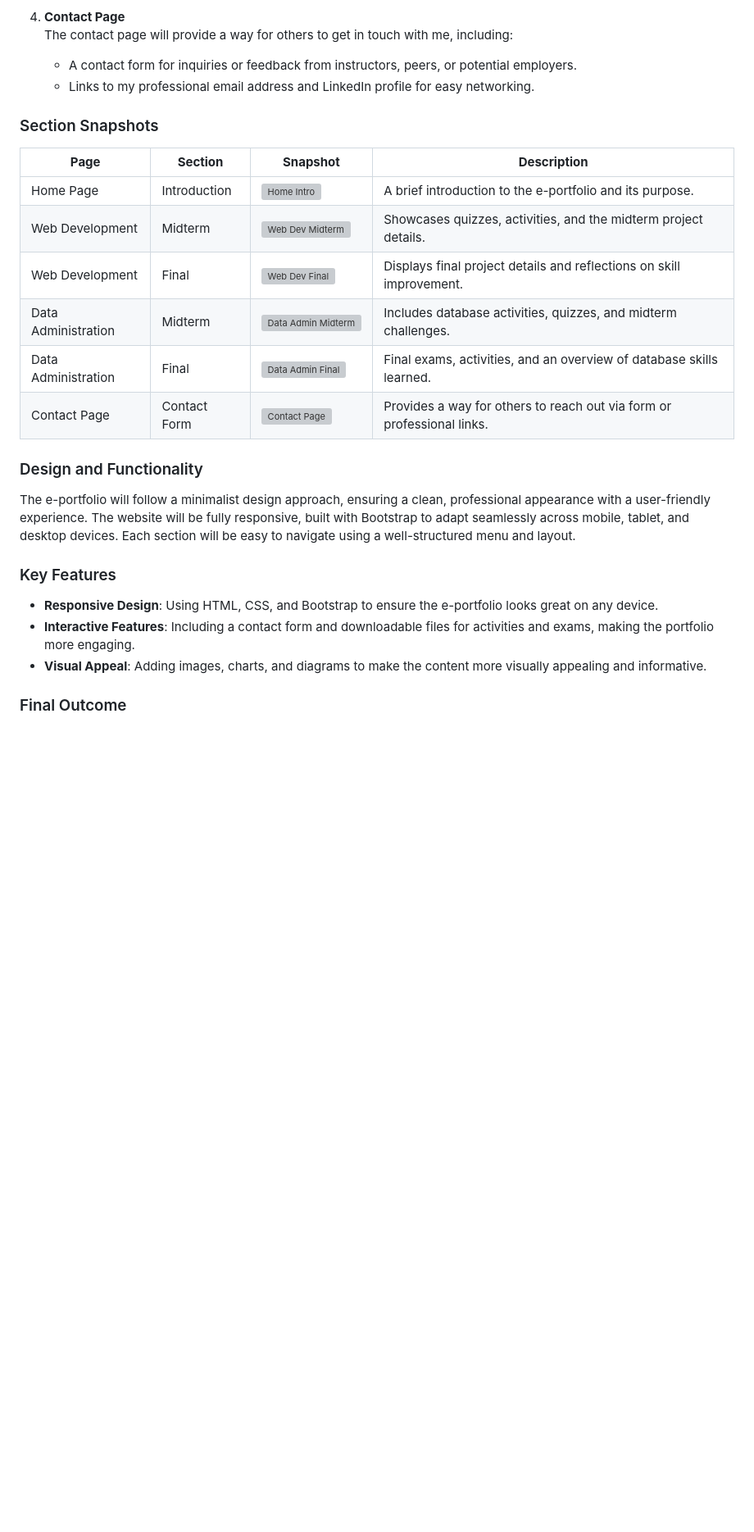
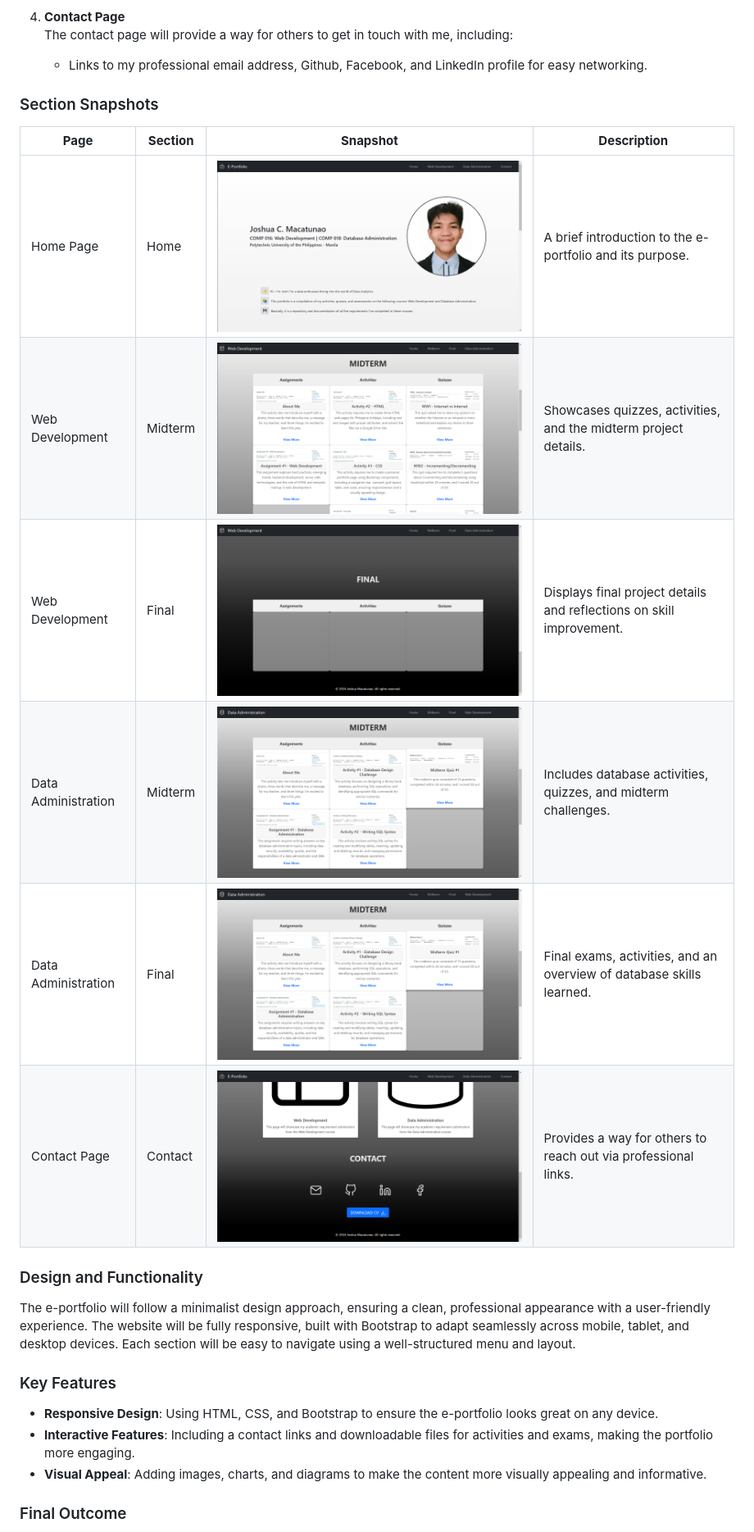
Before and after one commit to pi-josh/E-Portfolio, a Markdown page: README.md, the part around the change. Shown: that part at 82% size. Drawn GitHub-style; blank space fills up the shorter version; grey boxes are pictures that could not be loaded.

```diff
--- a/README.md
+++ b/README.md
@@ -27,26 +27,25 @@ The e-portfolio will include the following pages:
 
 4. **Contact Page**
    The contact page will provide a way for others to get in touch with me, including:
-   - A contact form for inquiries or feedback from instructors, peers, or potential employers.
-   - Links to my professional email address and LinkedIn profile for easy networking.
+   - Links to my professional email address, Github, Facebook, and LinkedIn profile for easy networking.
 
 ### Section Snapshots
 
 | **Page**             | **Section**   | **Snapshot**                                | **Description**                                                                 |
 |-----------------------|---------------|---------------------------------------------|---------------------------------------------------------------------------------|
-| Home Page            | Introduction  | ![Home Intro](path/to/home_intro_snapshot.jpg) | A brief introduction to the e-portfolio and its purpose.                        |
-| Web Development      | Midterm       | ![Web Dev Midterm](path/to/web_dev_midterm_snapshot.jpg) | Showcases quizzes, activities, and the midterm project details.                |
-| Web Development      | Final         | ![Web Dev Final](path/to/web_dev_final_snapshot.jpg) | Displays final project details and reflections on skill improvement.           |
-| Data Administration  | Midterm       | ![Data Admin Midterm](path/to/data_admin_midterm_snapshot.jpg) | Includes database activities, quizzes, and midterm challenges.                 |
-| Data Administration  | Final         | ![Data Admin Final](path/to/data_admin_final_snapshot.jpg) | Final exams, activities, and an overview of database skills learned.           |
-| Contact Page         | Contact Form  | ![Contact Page](path/to/contact_page_snapshot.jpg) | Provides a way for others to reach out via form or professional links.          |
+| Home Page            | Home          | ![Home Intro](/assets/documentation/landing-page_home-section.png) | A brief introduction to the e-portfolio and its purpose.                         |
+| Web Development      | Midterm       | ![Web Dev Midterm](/assets/documentation/web-dev-page_midterm-section.png) | Showcases quizzes, activities, and the midterm project details.          |
+| Web Development      | Final         | ![Web Dev Final](/assets/documentation/web-dev-page_final-section.png) | Displays final project details and reflections on skill improvement.         |
+| Data Administration  | Midterm       | ![Data Admin Midterm](/assets/documentation/data-admin-page_midterm-section.png) | Includes database activities, quizzes, and midterm challenges.     |
+| Data Administration  | Final         | ![Data Admin Final](/assets/documentation/data-admin-page_midterm-section.png) | Final exams, activities, and an overview of database skills learned. |
+| Contact Page         | Contact       | ![Contact Page](/assets/documentation/landing-page_contact-section.png) | Provides a way for others to reach out via professional links.              |
 
 ### Design and Functionality
 The e-portfolio will follow a minimalist design approach, ensuring a clean, professional appearance with a user-friendly experience. The website will be fully responsive, built with Bootstrap to adapt seamlessly across mobile, tablet, and desktop devices. Each section will be easy to navigate using a well-structured menu and layout.
 
 ### Key Features
 - **Responsive Design**: Using HTML, CSS, and Bootstrap to ensure the e-portfolio looks great on any device.
-- **Interactive Features**: Including a contact form and downloadable files for activities and exams, making the portfolio more engaging.
+- **Interactive Features**: Including a contact links and downloadable files for activities and exams, making the portfolio more engaging.
 - **Visual Appeal**: Adding images, charts, and diagrams to make the content more visually appealing and informative.
 
 ### Final Outcome
```
